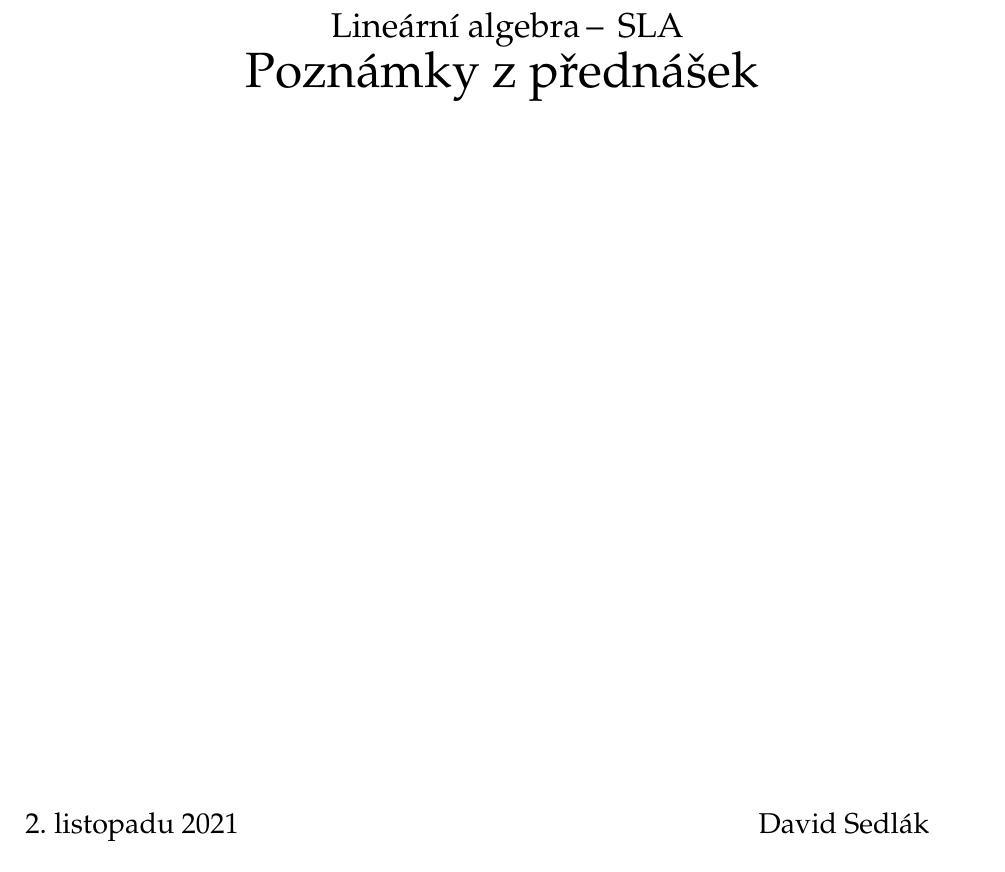
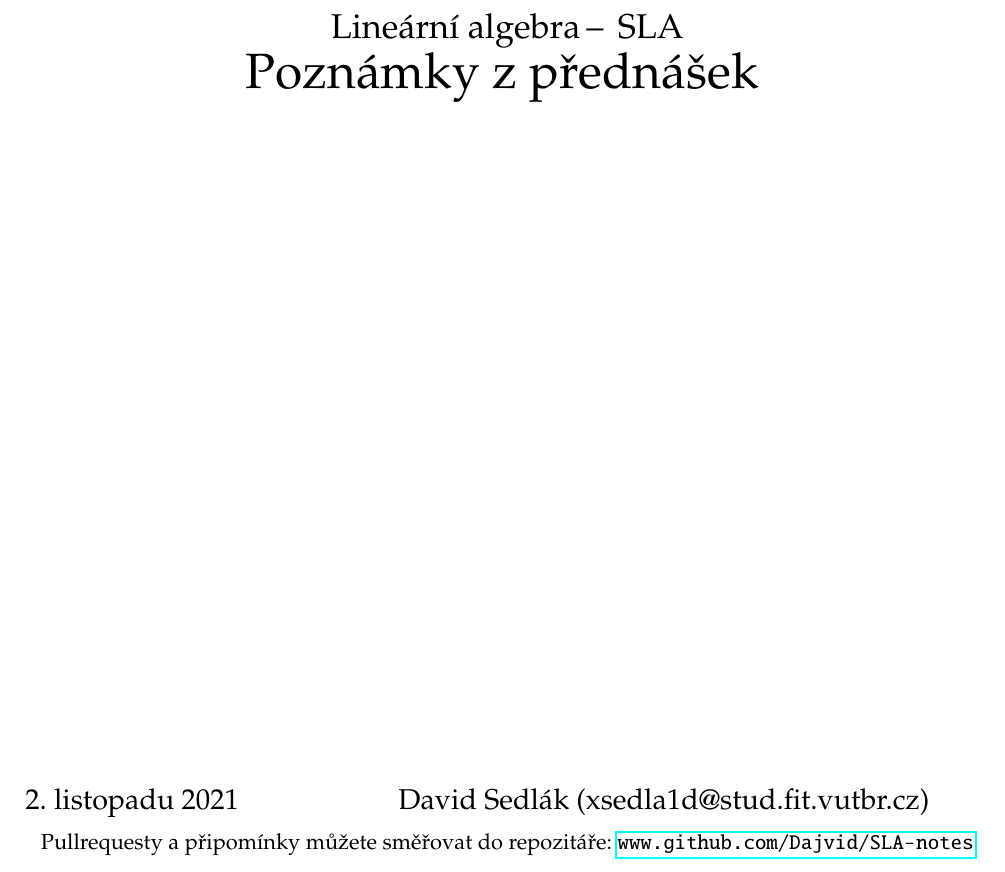
Before and after one commit to Dajvid/SLA-notes, a LaTeX document (notes.tex): part of page 1 of 29, cut so that both start at the same text. Compiled offline with pdfLaTeX.

Commit message:
add short contribution info

```diff
--- a/notes.tex
+++ b/notes.tex
@@ -40,8 +40,11 @@
 				{\Huge Poznámky z přednášek}
 		\vspace{\stretch{0.618}}
 	\end{center}
-	{\Large\today \hfill David Sedlák}
+	{\Large\today \hfill David Sedlák (xsedla1d@stud.fit.vutbr.cz)}
 
+	\begin{center}
+		Pullrequesty a připomínky můžete směřovat do repozitáře: \url{www.github.com/Dajvid/SLA-notes}
+	\end{center}
 \end{titlepage}
 %-----------------------------------------------------------------------------------
 
```
Also changed, not shown: notes.pdf.
